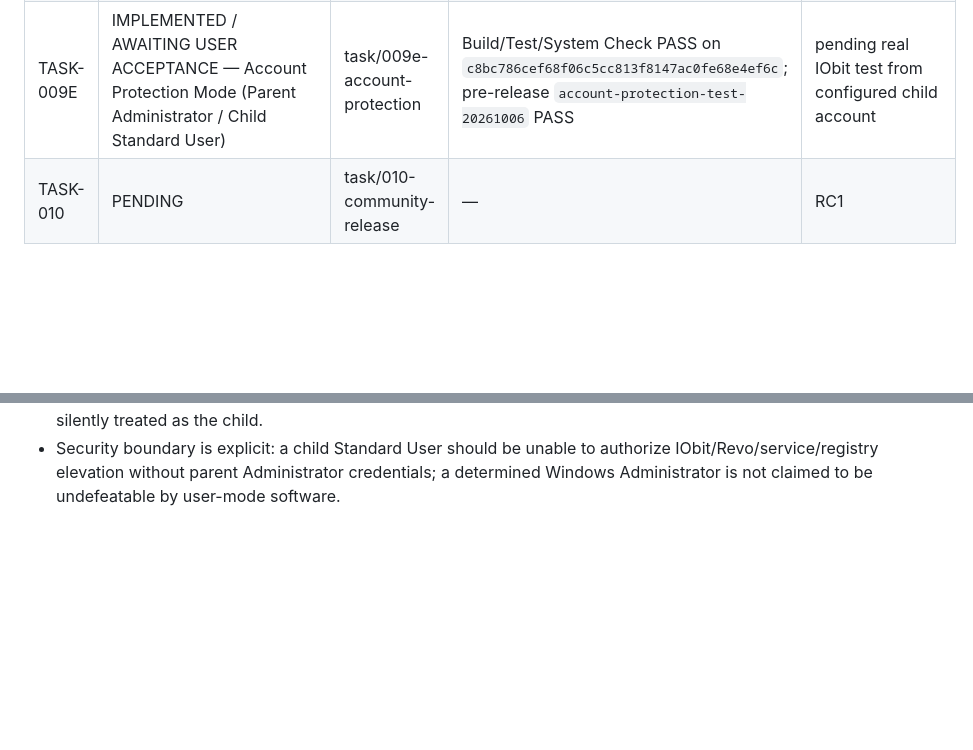
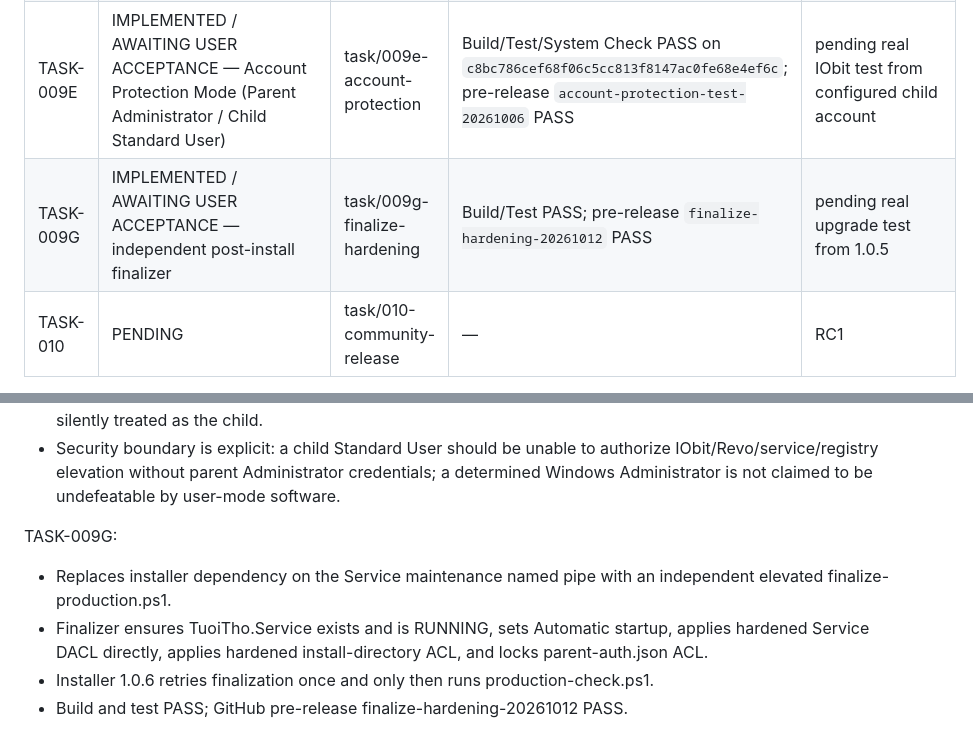
Before and after one commit to chukysodl/tuoitho-family, a Markdown page: TASK_STATUS.md, 2 parts joined by grey strips. GitHub-like rendering; blank space fills up the shorter version.

Commit message:
docs: record TASK-009G finalize hardening release

```diff
--- a/TASK_STATUS.md
+++ b/TASK_STATUS.md
@@ -15,6 +15,7 @@
 | TASK-009C | IMPLEMENTED / AWAITING USER ACCEPTANCE — repair broken parent-auth + YouTube/TikTok blocked search keywords | task/009c-installer-keywords | Full Build/Test/System Check Actions `37451574738` PASS; pre-release `repair-keywords-test-20261006` PASS | yes |
 | TASK-009D | IMPLEMENTED / AWAITING USER ACCEPTANCE — semantic DACL post-check + SessionAgent self-heal | task/009d-postinstall-selfheal | Full Build/Test/System Check PASS; pre-release `postinstall-selfheal-test-20261006` PASS | yes |
 | TASK-009E | IMPLEMENTED / AWAITING USER ACCEPTANCE — Account Protection Mode (Parent Administrator / Child Standard User) | task/009e-account-protection | Build/Test/System Check PASS on `c8bc786cef68f06c5cc813f8147ac0fe68e4ef6c`; pre-release `account-protection-test-20261006` PASS | pending real IObit test from configured child account |
+| TASK-009G | IMPLEMENTED / AWAITING USER ACCEPTANCE — independent post-install finalizer | task/009g-finalize-hardening | Build/Test PASS; pre-release `finalize-hardening-20261012` PASS | pending real upgrade test from 1.0.5 |
 | TASK-010 | PENDING | task/010-community-release | — | RC1 |
 
 Verified integrated baseline: `main` at `cf5d3a7954690a6af689ea78adfb1f2c1b4a3dd7`; GitHub Actions run `35803055541` PASS. TASK-008 may proceed because its declared dependency is TASK-005, which is merged and validated. TASK-007 search remains separate work.
@@ -51,3 +52,10 @@ TASK-009E:
 - The Service reads the configured child SID and never rebinds child enforcement to an Administrator or unrelated interactive session. Any stale SessionAgent found in a parent/non-child session is stopped by exact session/path match.
 - If Account Protection has not yet been configured, Administrator sessions are still skipped instead of being silently treated as the child.
 - Security boundary is explicit: a child Standard User should be unable to authorize IObit/Revo/service/registry elevation without parent Administrator credentials; a determined Windows Administrator is not claimed to be undefeatable by user-mode software.
+
+
+TASK-009G:
+- Replaces installer dependency on the Service maintenance named pipe with an independent elevated finalize-production.ps1.
+- Finalizer ensures TuoiTho.Service exists and is RUNNING, sets Automatic startup, applies hardened Service DACL directly, applies hardened install-directory ACL, and locks parent-auth.json ACL.
+- Installer 1.0.6 retries finalization once and only then runs production-check.ps1.
+- Build and test PASS; GitHub pre-release finalize-hardening-20261012 PASS.
```
